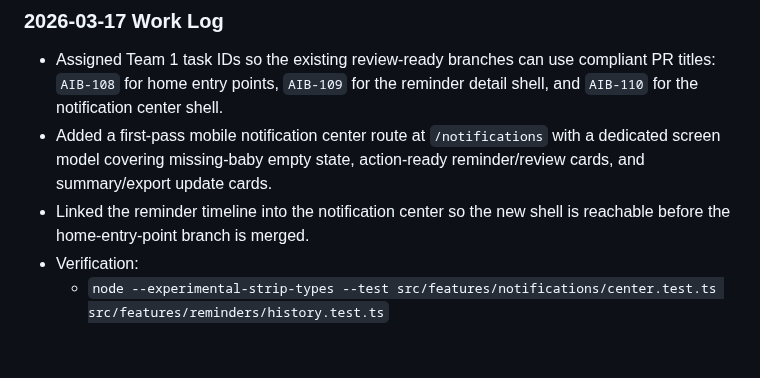
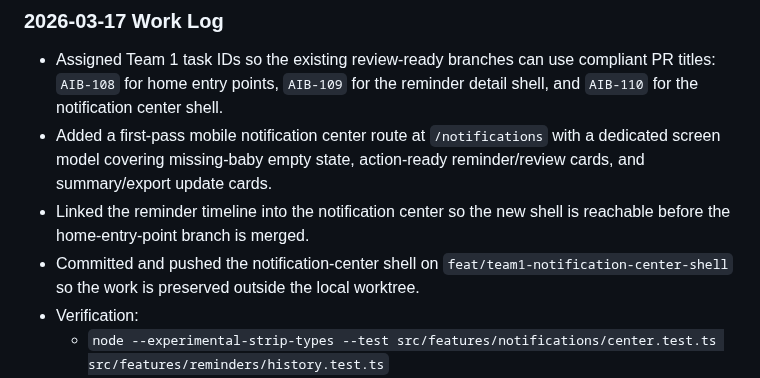
Before and after one commit to tensorcopy/aibaby, a Markdown page: tasks/team-1-product.md, the part around the change. GitHub-like rendering; blank space fills up the shorter version.

Commit message:
docs: update team 1 notification shell status

```diff
--- a/tasks/team-1-product.md
+++ b/tasks/team-1-product.md
@@ -45,6 +45,7 @@
 - Assigned Team 1 task IDs so the existing review-ready branches can use compliant PR titles: `AIB-108` for home entry points, `AIB-109` for the reminder detail shell, and `AIB-110` for the notification center shell.
 - Added a first-pass mobile notification center route at `/notifications` with a dedicated screen model covering missing-baby empty state, action-ready reminder/review cards, and summary/export update cards.
 - Linked the reminder timeline into the notification center so the new shell is reachable before the home-entry-point branch is merged.
+- Committed and pushed the notification-center shell on `feat/team1-notification-center-shell` so the work is preserved outside the local worktree.
 - Verification:
   - `node --experimental-strip-types --test src/features/notifications/center.test.ts src/features/reminders/history.test.ts`
 - Noted the existing broader mobile verification issue remains unchanged:
```
